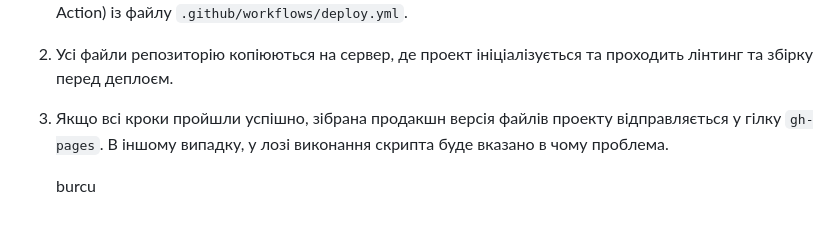
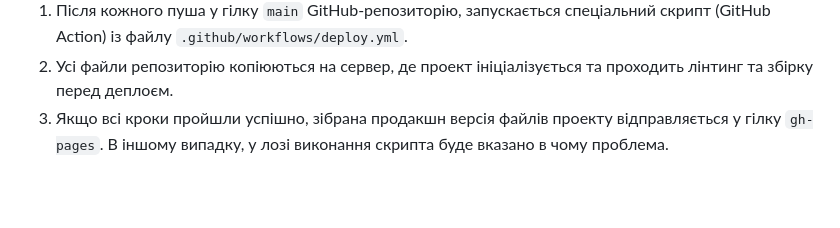
Before and after one commit to TheCodeChefs/The_Code_Chefs, a Markdown page: README.md, the part around the change. Rendered like a GitHub page; blank space fills up the shorter version.

Commit message:
Update README.md
read me change

```diff
--- a/README.md
+++ b/README.md
@@ -111,5 +111,3 @@ Pages, у гілку `gh-pages`, щоразу, коли оновлюється
 3. Якщо всі кроки пройшли успішно, зібрана продакшн версія файлів проекту
    відправляється у гілку `gh-pages`. В іншому випадку, у лозі виконання скрипта
    буде вказано в чому проблема.
-
-   burcu
```
